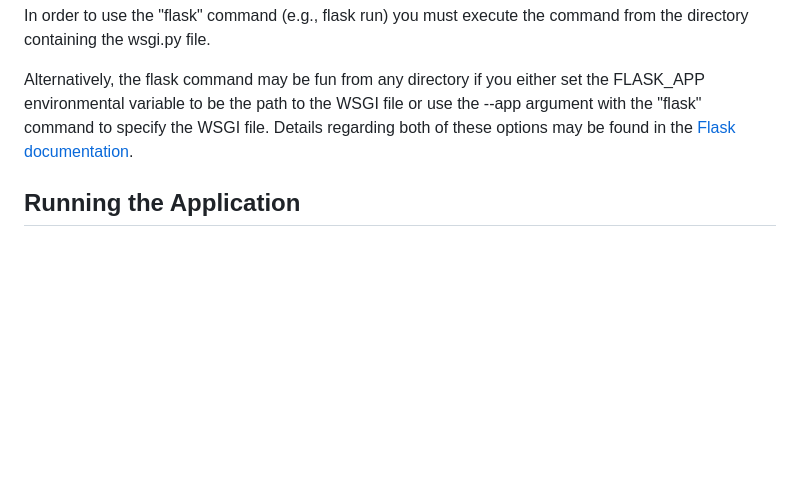
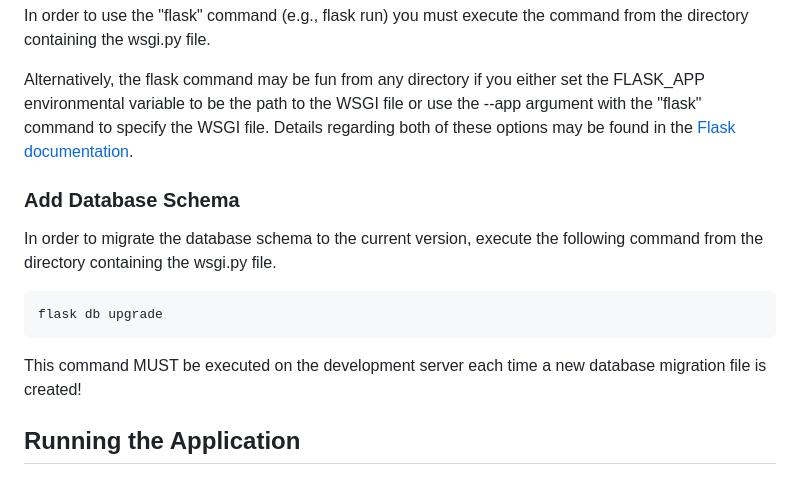
Before and after one commit to larvickl/CS-467-Programming-Quiz, a Markdown page: README.md, the part around the change. GitHub-like rendering; blank space fills up the shorter version.

Commit message:
Added database schema installation instructions to README.md.

````diff
--- a/README.md
+++ b/README.md
@@ -94,6 +94,12 @@ In order to use the "flask" command (e.g., flask run) you must execute the comma
 
 Alternatively, the flask command may be fun from any directory if you either set the FLASK_APP environmental variable to be the path to the WSGI file or use the --app argument with the "flask" command to specify the WSGI file.  Details regarding both of these options may be found in the [Flask documentation](https://flask.palletsprojects.com/en/3.0.x/cli/).
 
+### Add Database Schema
+In order to migrate the database schema to the current version, execute the following command from the directory containing the wsgi.py file.
+```python
+flask db upgrade
+```
+This command MUST be executed on the development server each time a new database migration file is created!
 ## Running the Application
 ### Development Environment
 For development purposes ONLY you may use the Flask development server.  To launch the flask development server, execute the following command from the directory containing the wsgi.py file:
````
